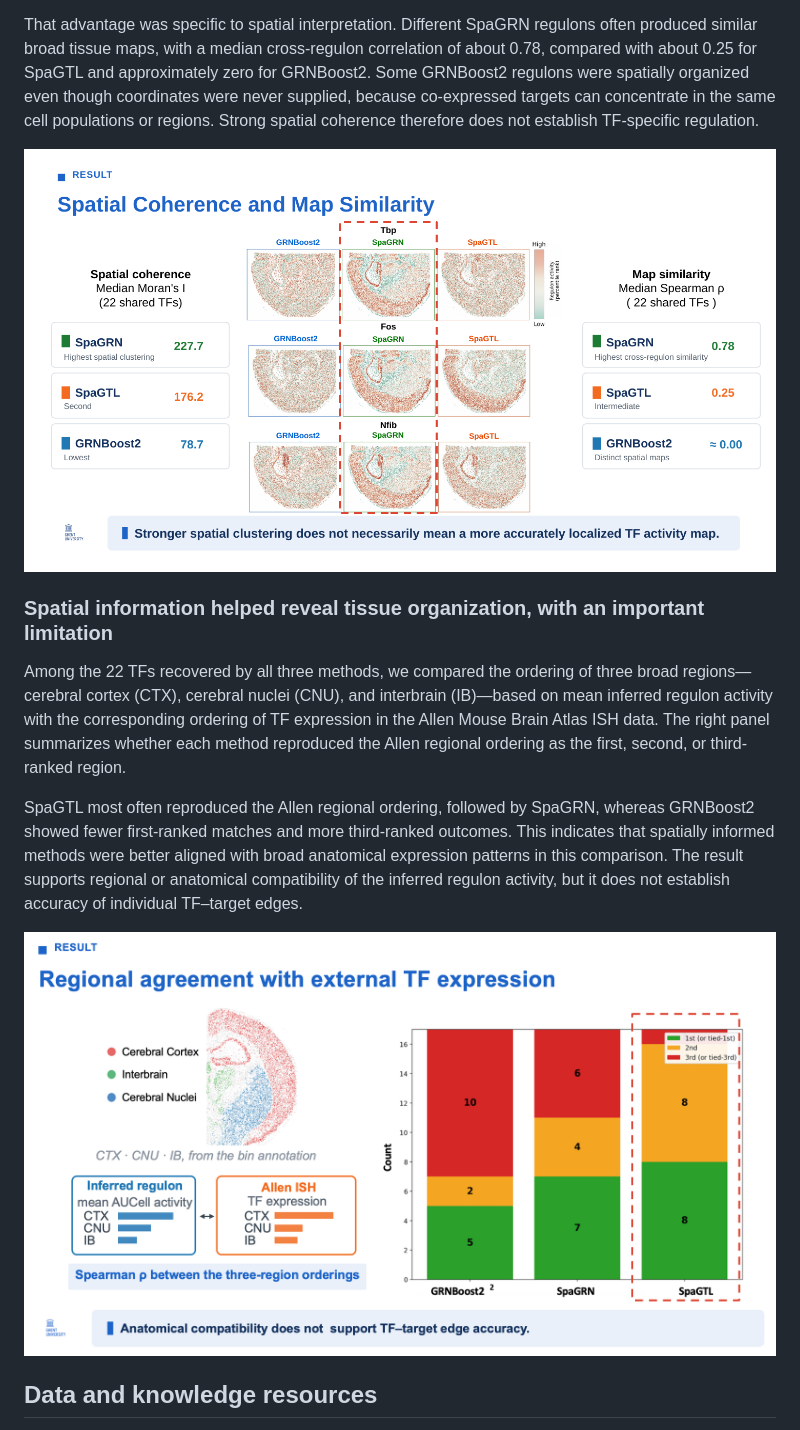
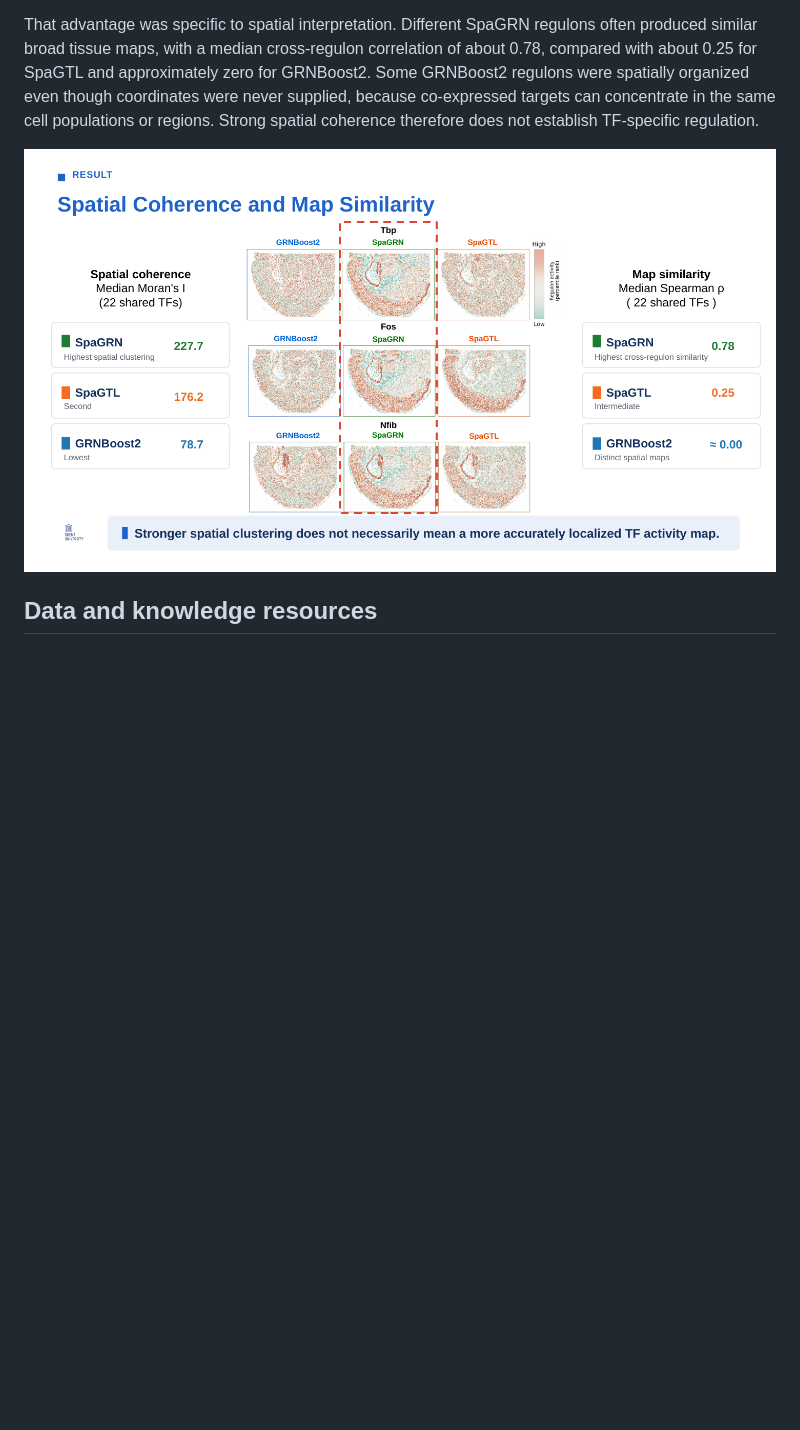
Before and after one commit to chaekim2410/MasterThesis_Chaeyoung, a Markdown page: README.md, the part around one of its changes. Rendered like a GitHub page; blank space fills up the shorter version.

```diff
--- a/README.md
+++ b/README.md
@@ -80,15 +76,7 @@ Among the 22 TFs recovered by all methods, SpaGRN produced the strongest spatial
 
 That advantage was specific to spatial interpretation. Different SpaGRN regulons often produced similar broad tissue maps, with a median cross-regulon correlation of about 0.78, compared with about 0.25 for SpaGTL and approximately zero for GRNBoost2. Some GRNBoost2 regulons were spatially organized even though coordinates were never supplied, because co-expressed targets can concentrate in the same cell populations or regions. Strong spatial coherence therefore does not establish TF-specific regulation.
 
-<p align="center"><img src="assets/spatial_coherence.png" alt="Spatial coherence and similarity among regulon maps" width="850"></p>
-
-### Spatial information helped reveal tissue organization, with an important limitation
-
-Among the 22 TFs recovered by all three methods, we compared the ordering of three broad regions—cerebral cortex (CTX), cerebral nuclei (CNU), and interbrain (IB)—based on mean inferred regulon activity with the corresponding ordering of TF expression in the Allen Mouse Brain Atlas ISH data. The right panel summarizes whether each method reproduced the Allen regional ordering as the first, second, or third-ranked region.
-
-SpaGTL most often reproduced the Allen regional ordering, followed by SpaGRN, whereas GRNBoost2 showed fewer first-ranked matches and more third-ranked outcomes. This indicates that spatially informed methods were better aligned with broad anatomical expression patterns in this comparison. The result supports regional or anatomical compatibility of the inferred regulon activity, but it does not establish accuracy of individual TF–target edges.
-
-<p align="center"><img src="assets/regional_agreement.png" alt="Regional agreement with external TF expression" width="850"></p>
+![Spatial coherence and similarity among regulon maps](assets/spatial_coherence.png)
 
 ## Data and knowledge resources
 
```
Also changed, not shown: other parts of README.md (+25 -14 lines), assets/figures/spatial_transcriptomics_grn_inference.png (added).
